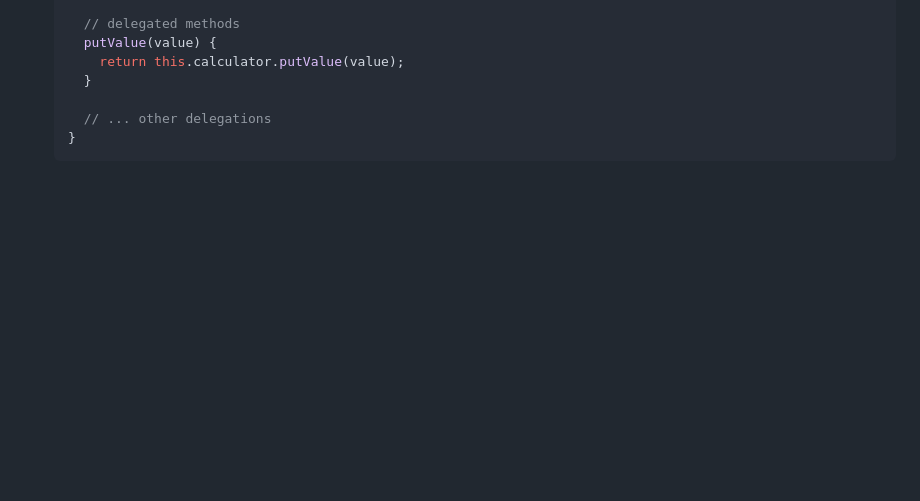
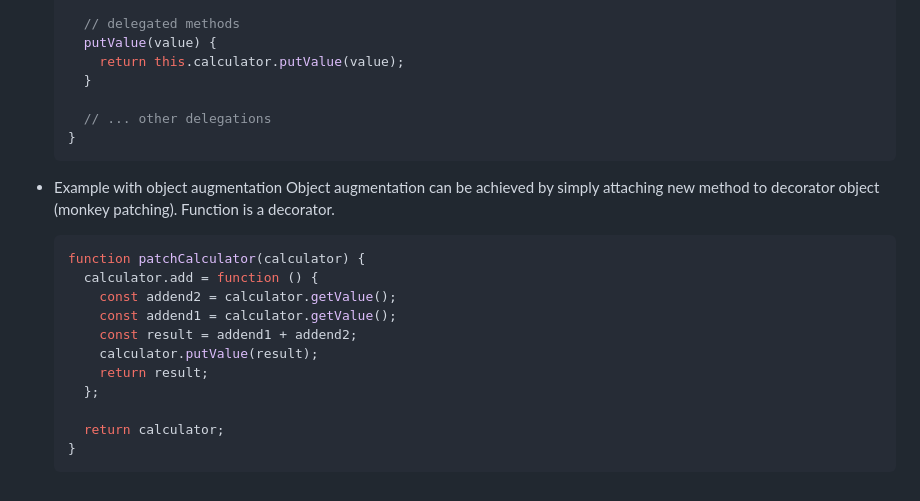
Before and after one commit to MarufZak/study-logs, a Markdown page: nodejs-design-patterns/README.md, the part around the change printed below. GitHub-like rendering; blank space fills up the shorter version.

Commit message:
nodejs-design-patterns: add ex

````diff
--- a/nodejs-design-patterns/README.md
+++ b/nodejs-design-patterns/README.md
@@ -3204,3 +3205,19 @@ Following examples use StackCalculator we wrote earlier. Example have same cavea
     // ... other delegations
   }
   ```
+
+- Example with object augmentation
+  Object augmentation can be achieved by simply attaching new method to decorator object (monkey patching). Function is a decorator.
+  ```jsx
+  function patchCalculator(calculator) {
+    calculator.add = function () {
+      const addend2 = calculator.getValue();
+      const addend1 = calculator.getValue();
+      const result = addend1 + addend2;
+      calculator.putValue(result);
+      return result;
+    };
+
+    return calculator;
+  }
+  ```
````
Also changed, not shown: other parts of nodejs-design-patterns/README.md (+1 -0 lines).
